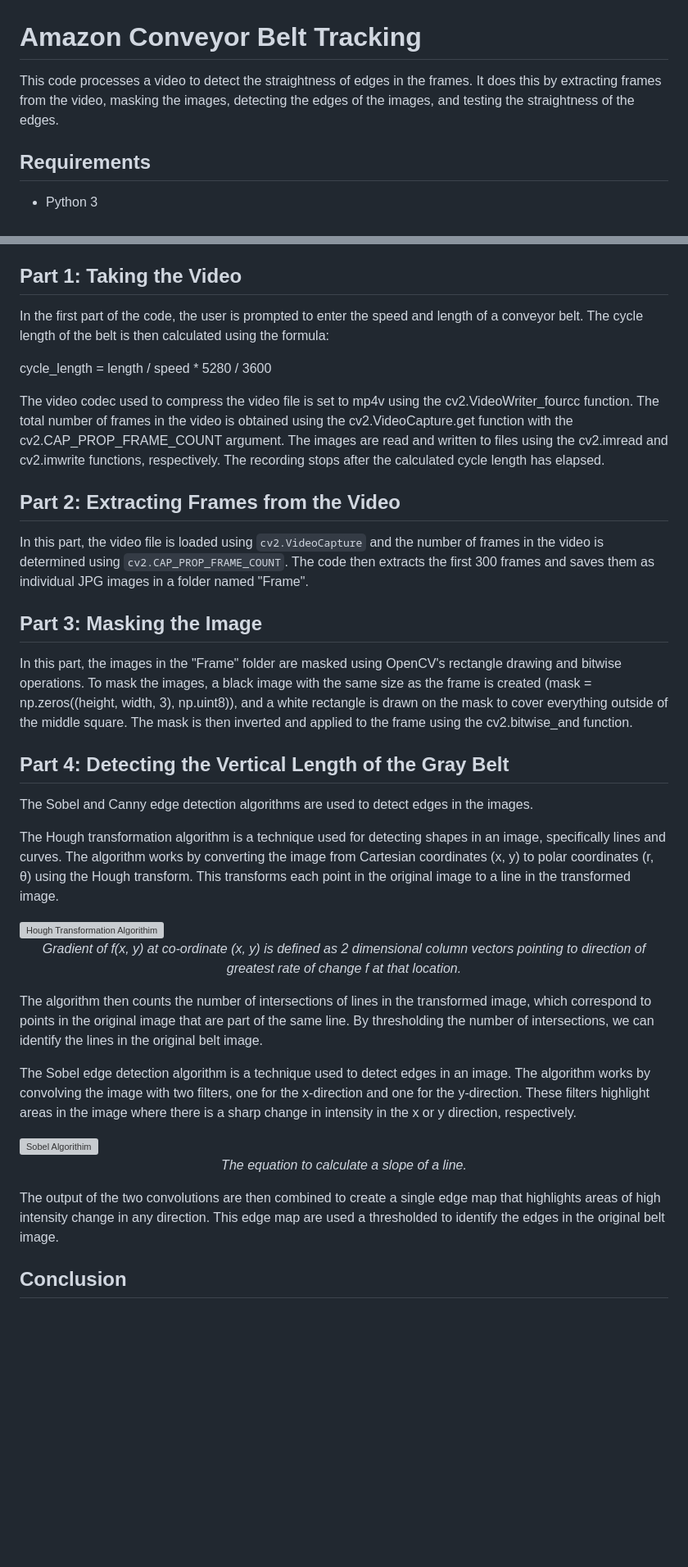
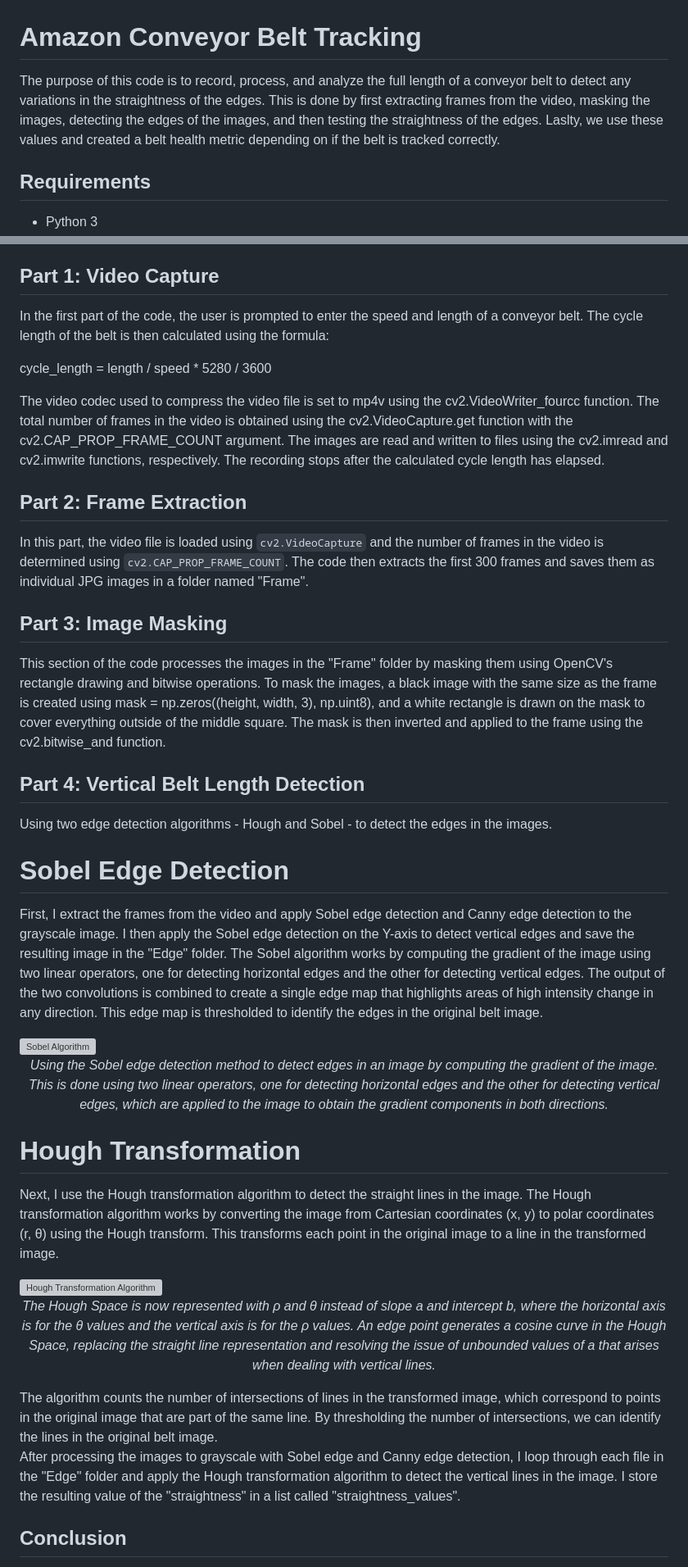
Before and after one commit to wyniemko/Automated-Maintenance-Inspection-for-Amazon-Conveyor-Belts, a Markdown page: README.md, 2 parts joined by grey strips. Shown at 82% size. Rendered like a GitHub page; blank space fills up the shorter version; grey boxes are pictures that could not be loaded.

```diff
--- a/README.md
+++ b/README.md
@@ -1,6 +1,6 @@
 # Amazon Conveyor Belt Tracking
 
-This code processes a video to detect the straightness of edges in the frames. It does this by extracting frames from the video, masking the images, detecting the edges of the images, and testing the straightness of the edges.
+The purpose of this code is to record, process, and analyze the full length of a conveyor belt to detect any variations in the straightness of the edges. This is done by first extracting frames from the video, masking the images, detecting the edges of the images, and then testing the straightness of the edges. Laslty, we use these values and created a belt health metric depending on if the belt is tracked correctly.
 
 ## Requirements
 
@@ -29,7 +29,7 @@ This code processes a video to detect the straightness of edges in the frames. I
 - os.listdir(): to get the list of files in a directory.
 - os.path.join(): to join two or more path components.
 
-## Part 1: Taking the Video
+## Part 1: Video Capture
 
 In the first part of the code, the user is prompted to enter the speed and length of a conveyor belt. The cycle length of the belt is then calculated using the formula:
 
@@ -37,37 +37,39 @@ cycle_length = length / speed * 5280 / 3600
 
 The video codec used to compress the video file is set to mp4v using the cv2.VideoWriter_fourcc function. The total number of frames in the video is obtained using the cv2.VideoCapture.get function with the cv2.CAP_PROP_FRAME_COUNT argument. The images are read and written to files using the cv2.imread and cv2.imwrite functions, respectively. The recording stops after the calculated cycle length has elapsed.
 
-## Part 2: Extracting Frames from the Video
+## Part 2: Frame Extraction
 
 In this part, the video file is loaded using `cv2.VideoCapture` and the number of frames in the video is determined using `cv2.CAP_PROP_FRAME_COUNT`. The code then extracts the first 300 frames and saves them as individual JPG images in a folder named "Frame".
 
-## Part 3: Masking the Image
+## Part 3: Image Masking
 
-In this part, the images in the "Frame" folder are masked using OpenCV's rectangle drawing and bitwise operations. To mask the images, a black image with the same size as the frame is created (mask = np.zeros((height, width, 3), np.uint8)), and a white rectangle is drawn on the mask to cover everything outside of the middle square. The mask is then inverted and applied to the frame using the cv2.bitwise_and function.
+This section of the code processes the images in the "Frame" folder by masking them using OpenCV's rectangle drawing and bitwise operations. To mask the images, a black image with the same size as the frame is created using mask = np.zeros((height, width, 3), np.uint8), and a white rectangle is drawn on the mask to cover everything outside of the middle square. The mask is then inverted and applied to the frame using the cv2.bitwise_and function.
 
-## Part 4: Detecting the Vertical Length of the Gray Belt
+## Part 4: Vertical Belt Length Detection
 
-The Sobel and Canny edge detection algorithms are used to detect edges in the images.
+Using two edge detection algorithms - Hough and Sobel - to detect the edges in the images.
 
-The Hough transformation algorithm is a technique used for detecting shapes in an image, specifically lines and curves. The algorithm works by converting the image from Cartesian coordinates (x, y) to polar coordinates (r, θ) using the Hough transform. This transforms each point in the original image to a line in the transformed image.
+# Sobel Edge Detection
 
-<img src="https://raw.githubusercontent.com/wyniemko/conveyor-belt-tracking/main/1_Cr73Mte5NNgO16D4moKDQg.webp" alt="Hough Transformation Algorithim">
+First, I extract the frames from the video and apply Sobel edge detection and Canny edge detection to the grayscale image. I then apply the Sobel edge detection on the Y-axis to detect vertical edges and save the resulting image in the "Edge" folder. The Sobel algorithm works by computing the gradient of the image using two linear operators, one for detecting horizontal edges and the other for detecting vertical edges. The output of the two convolutions is combined to create a single edge map that highlights areas of high intensity change in any direction. This edge map is thresholded to identify the edges in the original belt image.
+
+<img src="https://raw.githubusercontent.com/wyniemko/conveyor-belt-tracking/main/1_kB-_G3KdXA7r5v403EbwEg.webp" alt="Sobel Algorithm">
 <br>
 <p align="center">
-  <em>Gradient of f(x, y) at co-ordinate (x, y) is defined as 2 dimensional column vectors pointing to direction of greatest rate of change f at that location.</em>
+  <em>Using the Sobel edge detection method to detect edges in an image by computing the gradient of the image. This is done using two linear operators, one for detecting horizontal edges and the other for detecting vertical edges, which are applied to the image to obtain the gradient components in both directions.</em>
 </p>
 
-The algorithm then counts the number of intersections of lines in the transformed image, which correspond to points in the original image that are part of the same line. By thresholding the number of intersections, we can identify the lines in the original belt image.
+# Hough Transformation
+Next, I use the Hough transformation algorithm to detect the straight lines in the image. The Hough transformation algorithm works by converting the image from Cartesian coordinates (x, y) to polar coordinates (r, θ) using the Hough transform. This transforms each point in the original image to a line in the transformed image.
 
-The Sobel edge detection algorithm is a technique used to detect edges in an image. The algorithm works by convolving the image with two filters, one for the x-direction and one for the y-direction. These filters highlight areas in the image where there is a sharp change in intensity in the x or y direction, respectively.
-
-<img src="https://raw.githubusercontent.com/wyniemko/conveyor-belt-tracking/main/1_kB-_G3KdXA7r5v403EbwEg.webp" alt="Sobel Algorithim">
+<img src="https://raw.githubusercontent.com/wyniemko/conveyor-belt-tracking/main/1_Cr73Mte5NNgO16D4moKDQg.webp" alt="Hough Transformation Algorithm">
 <br>
 <p align="center">
-  <em>The equation to calculate a slope of a line.</em>
+  <em>The Hough Space is now represented with ρ and θ instead of slope a and intercept b, where the horizontal axis is for the θ values and the vertical axis is for the ρ values. An edge point generates a cosine curve in the Hough Space, replacing the straight line representation and resolving the issue of unbounded values of a that arises when dealing with vertical lines.</em>
 </p>
+The algorithm counts the number of intersections of lines in the transformed image, which correspond to points in the original image that are part of the same line. By thresholding the number of intersections, we can identify the lines in the original belt image.
 
-The output of the two convolutions are then combined to create a single edge map that highlights areas of high intensity change in any direction. This edge map are used a thresholded to identify the edges in the original belt image.
+After processing the images to grayscale with Sobel edge and Canny edge detection, I loop through each file in the "Edge" folder and apply the Hough transformation algorithm to detect the vertical lines in the image. I store the resulting value of the "straightness" in a list called "straightness_values".
 
 ## Conclusion
 
```
